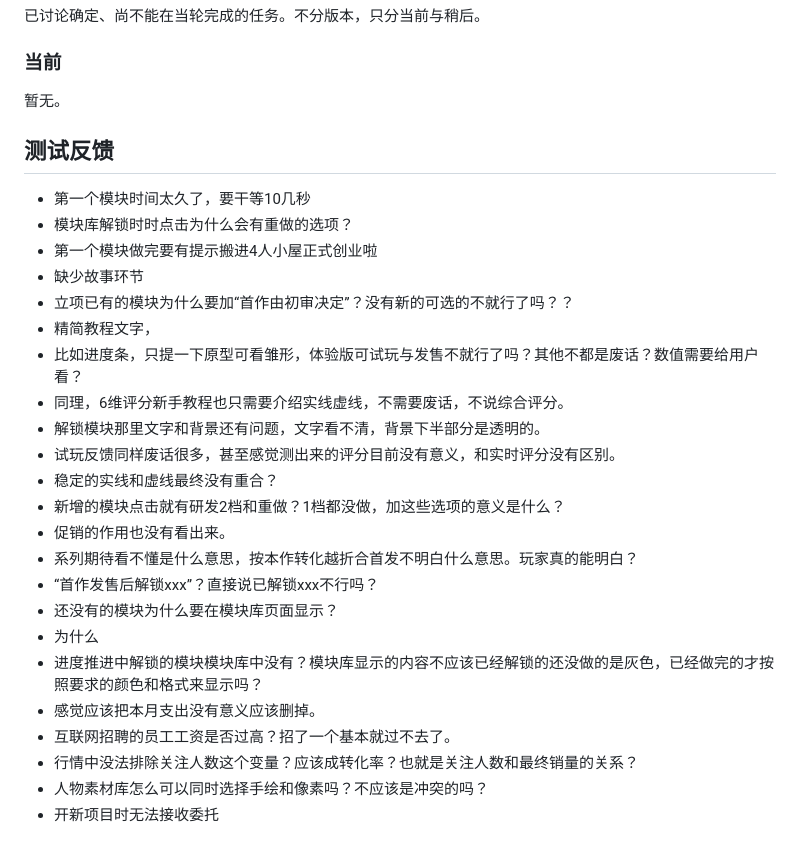
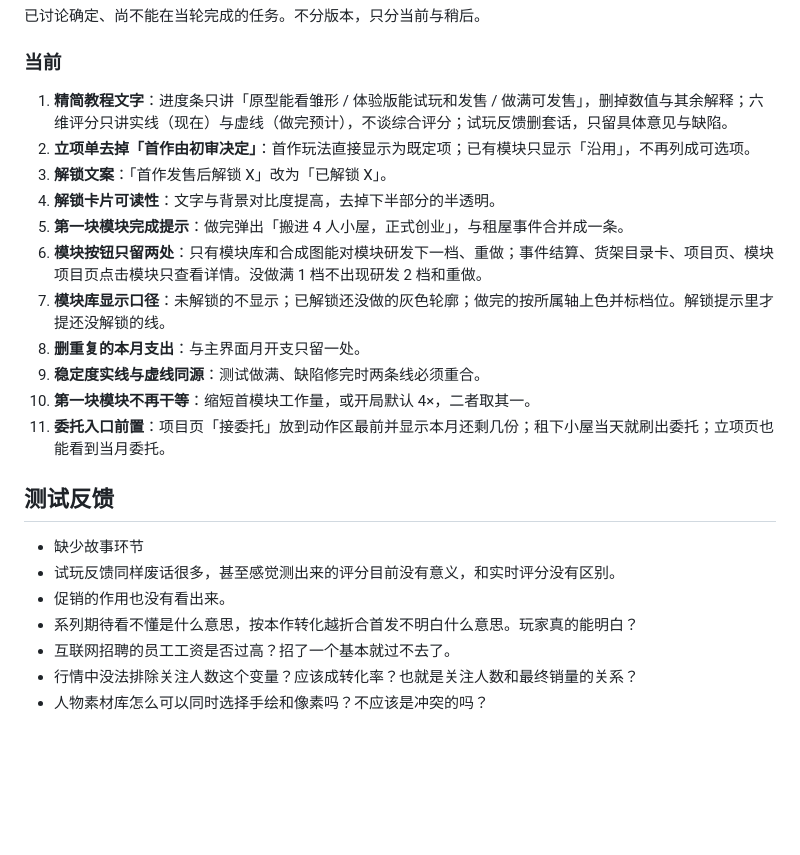
Before and after one commit to taoyafan/BuildYourGame, a Markdown page: TODO.md, the part around the change. Rendered like a GitHub page; blank space fills up the shorter version.

Commit message:
TODO：可直接修的 11 条进待实现，测试反馈去重

```diff
--- a/TODO.md
+++ b/TODO.md
@@ -31,30 +31,24 @@
 
 ### 当前
 
-暂无。
+1. **精简教程文字**：进度条只讲「原型能看雏形 / 体验版能试玩和发售 / 做满可发售」，删掉数值与其余解释；六维评分只讲实线（现在）与虚线（做完预计），不谈综合评分；试玩反馈删套话，只留具体意见与缺陷。
+2. **立项单去掉「首作由初审决定」**：首作玩法直接显示为既定项；已有模块只显示「沿用」，不再列成可选项。
+3. **解锁文案**：「首作发售后解锁 X」改为「已解锁 X」。
+4. **解锁卡片可读性**：文字与背景对比度提高，去掉下半部分的半透明。
+5. **第一块模块完成提示**：做完弹出「搬进 4 人小屋，正式创业」，与租屋事件合并成一条。
+6. **模块按钮只留两处**：只有模块库和合成图能对模块研发下一档、重做；事件结算、货架目录卡、项目页、模块项目页点击模块只查看详情。没做满 1 档不出现研发 2 档和重做。
+7. **模块库显示口径**：未解锁的不显示；已解锁还没做的灰色轮廓；做完的按所属轴上色并标档位。解锁提示里才提还没解锁的线。
+8. **删重复的本月支出**：与主界面月开支只留一处。
+9. **稳定度实线与虚线同源**：测试做满、缺陷修完时两条线必须重合。
+10. **第一块模块不再干等**：缩短首模块工作量，或开局默认 4×，二者取其一。
+11. **委托入口前置**：项目页「接委托」放到动作区最前并显示本月还剩几份；租下小屋当天就刷出委托；立项页也能看到当月委托。
 
 ## 测试反馈
 
-- 第一个模块时间太久了，要干等10几秒
-- 模块库解锁时时点击为什么会有重做的选项？
-- 第一个模块做完要有提示搬进4人小屋正式创业啦
 - 缺少故事环节
-- 立项已有的模块为什么要加“首作由初审决定”？没有新的可选的不就行了吗？？
-- 精简教程文字，
-- 比如进度条，只提一下原型可看雏形，体验版可试玩与发售不就行了吗？其他不都是废话？数值需要给用户看？
-- 同理，6维评分新手教程也只需要介绍实线虚线，不需要废话，不说综合评分。
-- 解锁模块那里文字和背景还有问题，文字看不清，背景下半部分是透明的。
 - 试玩反馈同样废话很多，甚至感觉测出来的评分目前没有意义，和实时评分没有区别。
-- 稳定的实线和虚线最终没有重合？
-- 新增的模块点击就有研发2档和重做？1档都没做，加这些选项的意义是什么？
 - 促销的作用也没有看出来。
 - 系列期待看不懂是什么意思，按本作转化越折合首发不明白什么意思。玩家真的能明白？
-- “首作发售后解锁xxx”？直接说已解锁xxx不行吗？
-- 还没有的模块为什么要在模块库页面显示？
-- 为什么
-- 进度推进中解锁的模块模块库中没有？模块库显示的内容不应该已经解锁的还没做的是灰色，已经做完的才按照要求的颜色和格式来显示吗？
-- 感觉应该把本月支出没有意义应该删掉。
 - 互联网招聘的员工工资是否过高？招了一个基本就过不去了。
 - 行情中没法排除关注人数这个变量？应该成转化率？也就是关注人数和最终销量的关系？
 - 人物素材库怎么可以同时选择手绘和像素吗？不应该是冲突的吗？
-- 开新项目时无法接收委托
```
